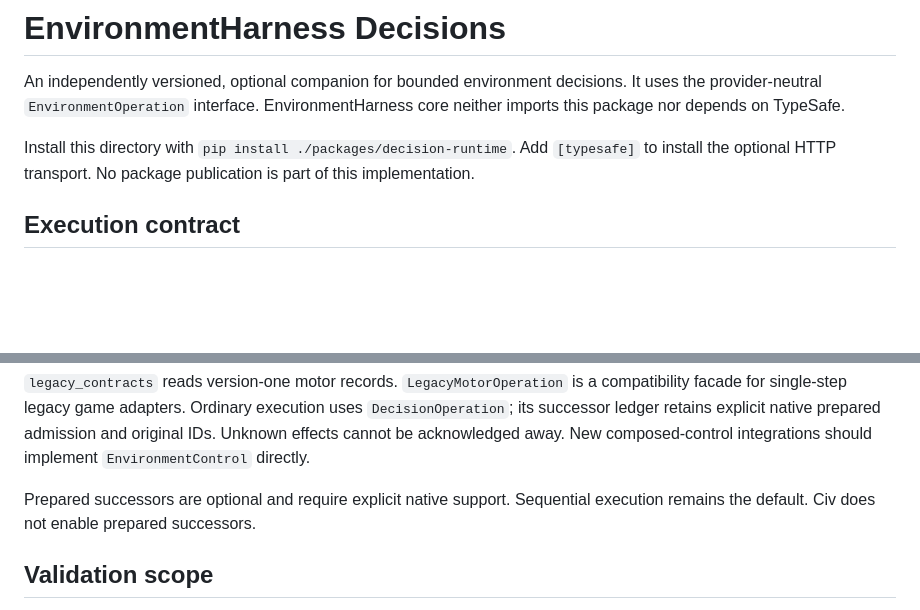
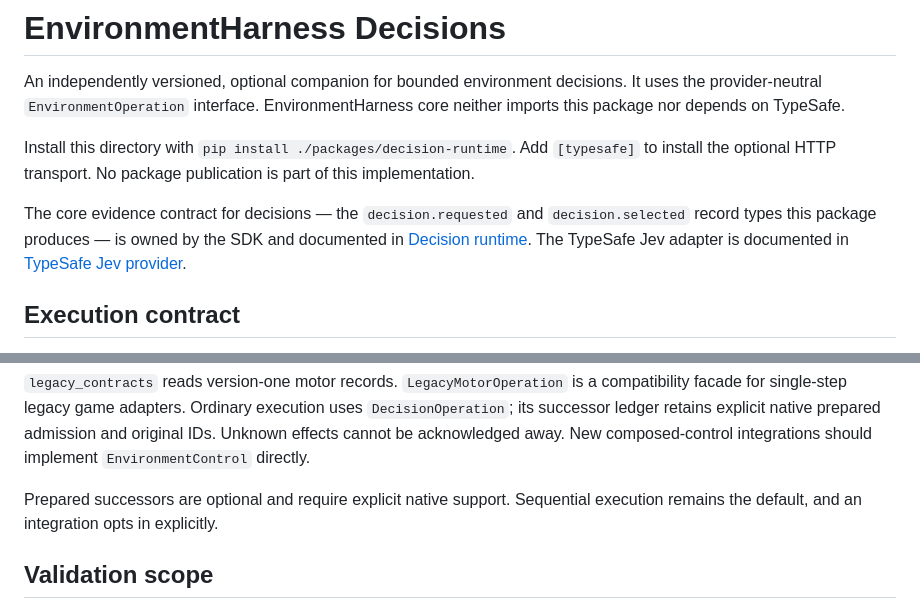
Before and after one commit to kimpton-ai/environment-harness, a Markdown page: packages/decision-runtime/README.md, 2 parts joined by grey strips. Drawn GitHub-style; blank space fills up the shorter version.

```diff
--- a/packages/decision-runtime/README.md
+++ b/packages/decision-runtime/README.md
@@ -7,6 +7,11 @@ core neither imports this package nor depends on TypeSafe.
 Install this directory with `pip install ./packages/decision-runtime`. Add
 `[typesafe]` to install the optional HTTP transport. No package publication is
 part of this implementation.
+
+The core evidence contract for decisions — the `decision.requested` and
+`decision.selected` record types this package produces — is owned by the SDK and
+documented in [Decision runtime](../../docs/DECISION-RUNTIME.md). The TypeSafe Jev
+adapter is documented in [TypeSafe Jev provider](docs/TYPESAFE-JEV.md).
 
 ## Execution contract
 
@@ -100,7 +105,7 @@ admission and original IDs. Unknown effects cannot be acknowledged away. New
 composed-control integrations should implement `EnvironmentControl` directly.
 
 Prepared successors are optional and require explicit native support. Sequential
-execution remains the default. Civ does not enable prepared successors.
+execution remains the default, and an integration opts in explicitly.
 
 ## Validation scope
 
```
Also changed, not shown: docs/DECISION-RUNTIME.md (+18 -13 lines), docs/RELEASING.md (+14 -9 lines).
